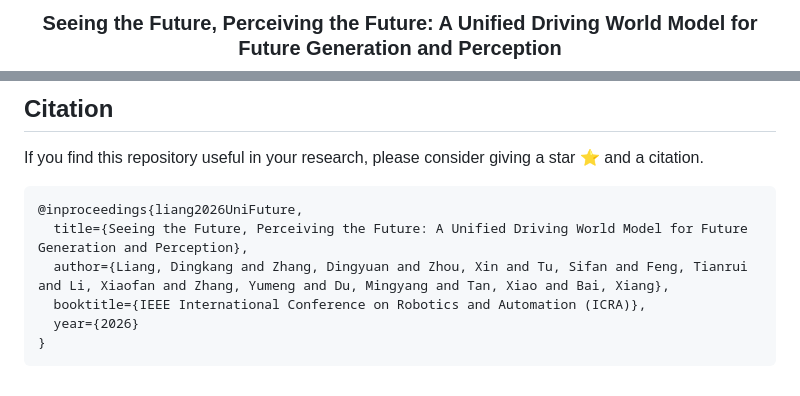
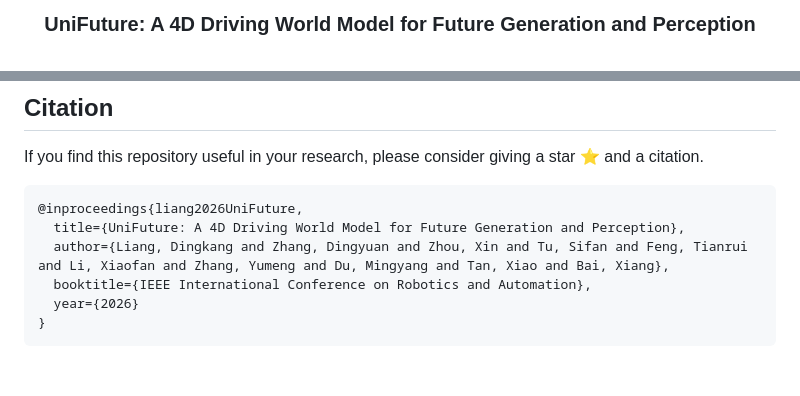
Before and after one commit to dk-liang/UniFuture, a Markdown page: README.md, 2 parts joined by grey strips. Rendered like a GitHub page.

````diff
--- a/README.md
+++ b/README.md
@@ -1,5 +1,5 @@
 
 <div align="center">
-<h3>Seeing the Future, Perceiving the Future: A Unified Driving World Model for Future Generation and Perception</h3>
+<h3>UniFuture: A 4D Driving World Model for Future Generation and Perception</h3>
 
 
@@ -96,9 +96,9 @@ Thanks for the wonderful works: Vista ([paper](https://arxiv.org/abs/2405.17398)
 If you find this repository useful in your research, please consider giving a star ⭐ and a citation.
 ```bibtex
 @inproceedings{liang2026UniFuture,
-  title={Seeing the Future, Perceiving the Future: A Unified Driving World Model for Future Generation and Perception},
+  title={UniFuture: A 4D Driving World Model for Future Generation and Perception},
   author={Liang, Dingkang and Zhang, Dingyuan and Zhou, Xin and Tu, Sifan and Feng, Tianrui and Li, Xiaofan and Zhang, Yumeng and Du, Mingyang and Tan, Xiao and Bai, Xiang},
-  booktitle={IEEE International Conference on Robotics and Automation (ICRA)},
+  booktitle={IEEE International Conference on Robotics and Automation},
   year={2026}
 }
 ```
````
Also changed, not shown: other parts of README.md (+1 -1 lines).
